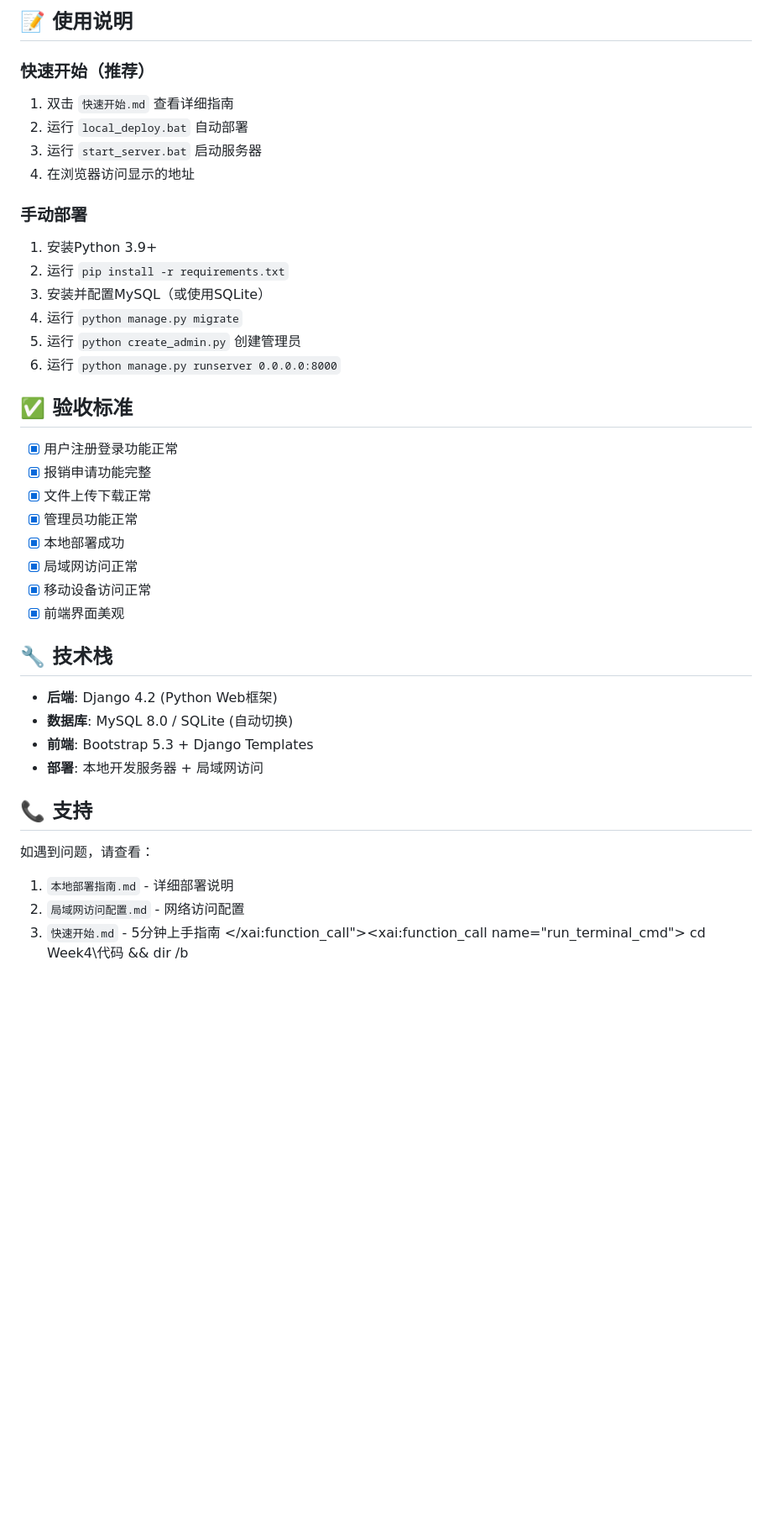
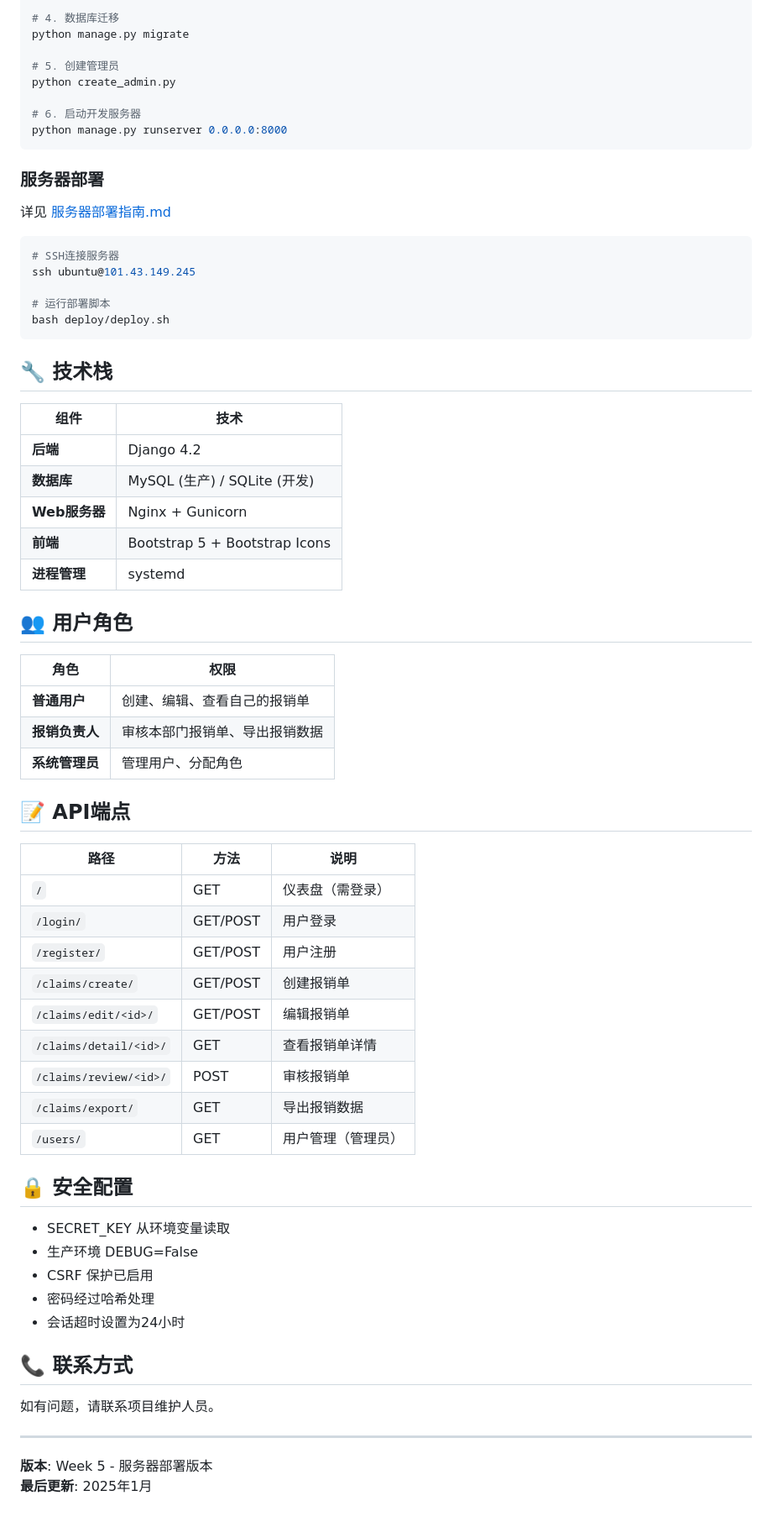
Before and after one commit to Sigenowa/B2_Reimbursement_work, a Markdown page: 代码/README.md, the part around one of its changes. Shown at 84% size. GitHub-like rendering; blank space fills up the shorter version.

````diff
--- a/代码/README.md
+++ b/代码/README.md
@@ -86,43 +70,71 @@ Week4/代码/
 
-## 📝 使用说明
+# 4. 数据库迁移
+python manage.py migrate
 
-### 快速开始（推荐）
-1. 双击 `快速开始.md` 查看详细指南
-2. 运行 `local_deploy.bat` 自动部署
-3. 运行 `start_server.bat` 启动服务器
-4. 在浏览器访问显示的地址
+# 5. 创建管理员
+python create_admin.py
 
-### 手动部署
-1. 安装Python 3.9+
-2. 运行 `pip install -r requirements.txt`
-3. 安装并配置MySQL（或使用SQLite）
-4. 运行 `python manage.py migrate`
-5. 运行 `python create_admin.py` 创建管理员
-6. 运行 `python manage.py runserver 0.0.0.0:8000`
+# 6. 启动开发服务器
+python manage.py runserver 0.0.0.0:8000
+```
 
-## ✅ 验收标准
+### 服务器部署
 
-- [x] 用户注册登录功能正常
-- [x] 报销申请功能完整
-- [x] 文件上传下载正常
-- [x] 管理员功能正常
-- [x] 本地部署成功
-- [x] 局域网访问正常
-- [x] 移动设备访问正常
-- [x] 前端界面美观
+详见 [服务器部署指南.md](服务器部署指南.md)
+
+```bash
+# SSH连接服务器
+ssh ubuntu@101.43.149.245
+
+# 运行部署脚本
+bash deploy/deploy.sh
+```
 
 ## 🔧 技术栈
 
-- **后端**: Django 4.2 (Python Web框架)
-- **数据库**: MySQL 8.0 / SQLite (自动切换)
-- **前端**: Bootstrap 5.3 + Django Templates
-- **部署**: 本地开发服务器 + 局域网访问
+| 组件 | 技术 |
+|------|------|
+| **后端** | Django 4.2 |
+| **数据库** | MySQL (生产) / SQLite (开发) |
+| **Web服务器** | Nginx + Gunicorn |
+| **前端** | Bootstrap 5 + Bootstrap Icons |
+| **进程管理** | systemd |
 
-## 📞 支持
+## 👥 用户角色
 
-如遇到问题，请查看：
-1. `本地部署指南.md` - 详细部署说明
-2. `局域网访问配置.md` - 网络访问配置
-3. `快速开始.md` - 5分钟上手指南</content>
-</xai:function_call"><xai:function_call name="run_terminal_cmd">
-<parameter name="command">cd Week4\代码 && dir /b
+| 角色 | 权限 |
+|------|------|
+| **普通用户** | 创建、编辑、查看自己的报销单 |
+| **报销负责人** | 审核本部门报销单、导出报销数据 |
+| **系统管理员** | 管理用户、分配角色 |
+
+## 📝 API端点
+
+| 路径 | 方法 | 说明 |
+|------|------|------|
+| `/` | GET | 仪表盘（需登录） |
+| `/login/` | GET/POST | 用户登录 |
+| `/register/` | GET/POST | 用户注册 |
+| `/claims/create/` | GET/POST | 创建报销单 |
+| `/claims/edit/<id>/` | GET/POST | 编辑报销单 |
+| `/claims/detail/<id>/` | GET | 查看报销单详情 |
+| `/claims/review/<id>/` | POST | 审核报销单 |
+| `/claims/export/` | GET | 导出报销数据 |
+| `/users/` | GET | 用户管理（管理员） |
+
+## 🔒 安全配置
+
+- SECRET_KEY 从环境变量读取
+- 生产环境 DEBUG=False
+- CSRF 保护已启用
+- 密码经过哈希处理
+- 会话超时设置为24小时
+
+## 📞 联系方式
+
+如有问题，请联系项目维护人员。
+
+---
+
+**版本**: Week 5 - 服务器部署版本
+**最后更新**: 2025年1月
````
Also changed, not shown: other parts of 代码/README.md (+60 -76 lines), 代码/服务器部署指南.md (added, +248 -0 lines).
